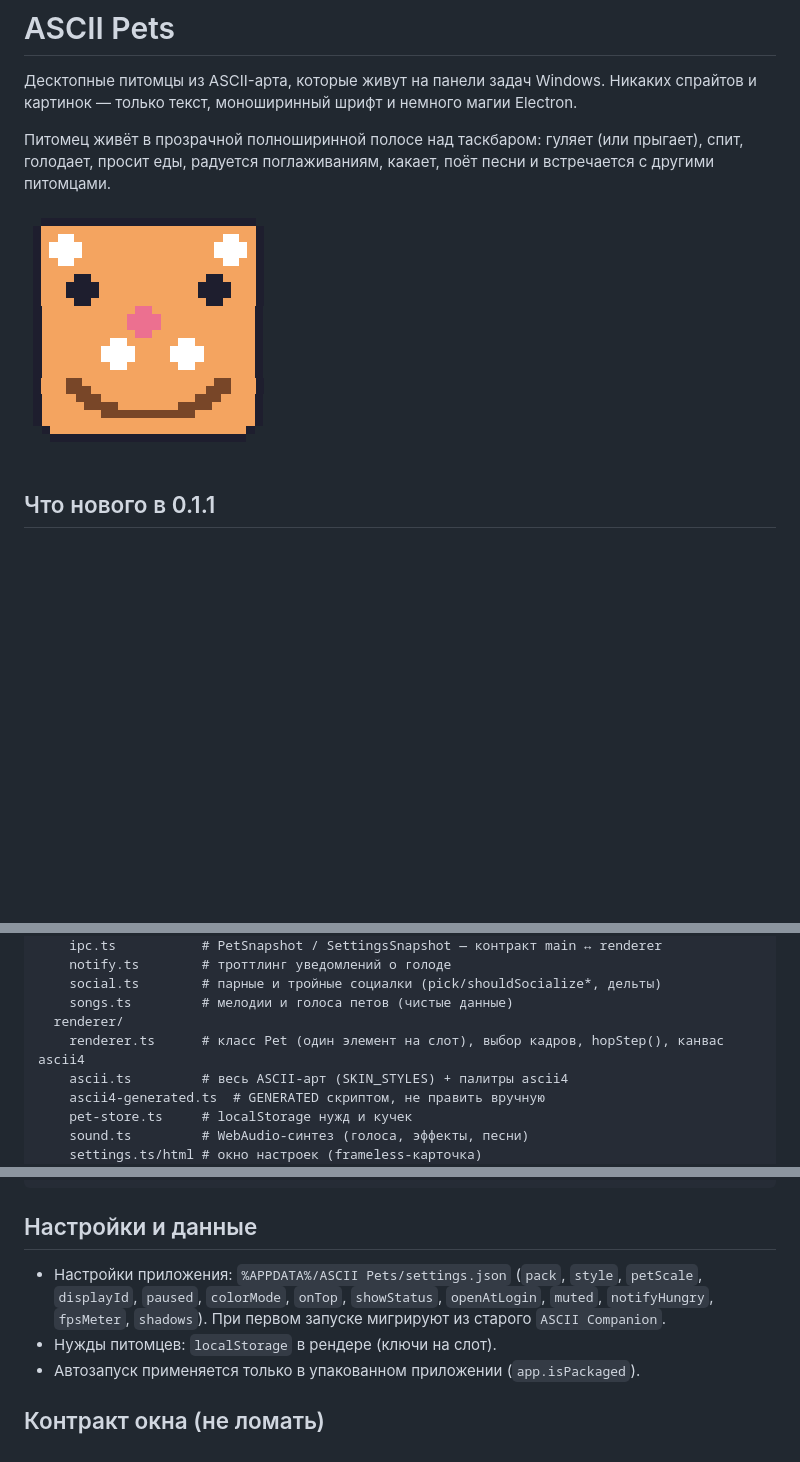
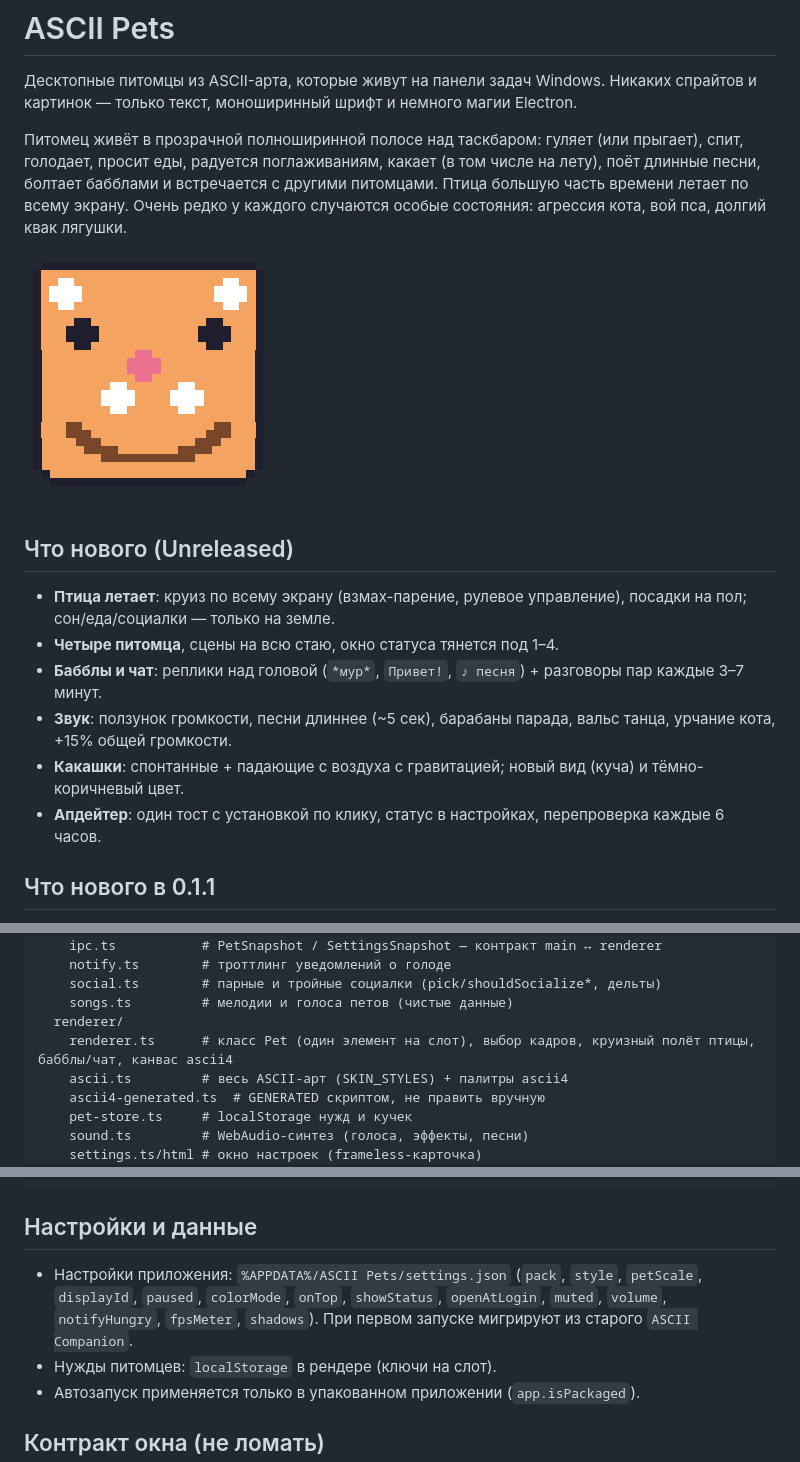
Before and after one commit to nklnke/ASCII-Pets, a Markdown page: README.md, 3 parts joined by grey strips. GitHub-like rendering; blank space fills up the shorter version.

```diff
--- a/README.md
+++ b/README.md
@@ -2,9 +2,18 @@
 
 Десктопные питомцы из ASCII-арта, которые живут на панели задач Windows. Никаких спрайтов и картинок — только текст, моноширинный шрифт и немного магии Electron.
 
-Питомец живёт в прозрачной полноширинной полосе над таскбаром: гуляет (или прыгает), спит, голодает, просит еды, радуется поглаживаниям, какает, поёт песни и встречается с другими питомцами.
+Питомец живёт в прозрачной полноширинной полосе над таскбаром: гуляет (или прыгает), спит, голодает, просит еды, радуется поглаживаниям, какает (в том числе на лету), поёт длинные песни, болтает бабблами и встречается с другими питомцами. Птица большую часть времени летает по всему экрану. Очень редко у каждого случаются особые состояния: агрессия кота, вой пса, долгий квак лягушки.
 
 ![](./assets/icon.png)
+
+## Что нового (Unreleased)
+
+- **Птица летает**: круиз по всему экрану (взмах-парение, рулевое управление), посадки на пол; сон/еда/социалки — только на земле.
+- **Четыре питомца**, сцены на всю стаю, окно статуса тянется под 1–4.
+- **Бабблы и чат**: реплики над головой (`*мур*`, `Привет!`, `♪ песня`) + разговоры пар каждые 3–7 минут.
+- **Звук**: ползунок громкости, песни длиннее (~5 сек), барабаны парада, вальс танца, урчание кота, +15% общей громкости.
+- **Какашки**: спонтанные + падающие с воздуха с гравитацией; новый вид (куча) и тёмно-коричневый цвет.
+- **Апдейтер**: один тост с установкой по клику, статус в настройках, перепроверка каждые 6 часов.
 
 ## Что нового в 0.1.1
 
@@ -164,7 +175,7 @@ src/
     social.ts        # парные и тройные социалки (pick/shouldSocialize*, дельты)
     songs.ts         # мелодии и голоса петов (чистые данные)
   renderer/
-    renderer.ts      # класс Pet (один элемент на слот), выбор кадров, hopStep(), канвас ascii4
+    renderer.ts      # класс Pet (один элемент на слот), выбор кадров, круизный полёт птицы, бабблы/чат, канвас ascii4
     ascii.ts         # весь ASCII-арт (SKIN_STYLES) + палитры ascii4
     ascii4-generated.ts  # GENERATED скриптом, не править вручную
     pet-store.ts     # localStorage нужд и кучек
@@ -182,7 +193,7 @@ assets/              # сгенерированные иконки, не пра
 
 ## Настройки и данные
 
-- Настройки приложения: `%APPDATA%/ASCII Pets/settings.json` (`pack`, `style`, `petScale`, `displayId`, `paused`, `colorMode`, `onTop`, `showStatus`, `openAtLogin`, `muted`, `notifyHungry`, `fpsMeter`, `shadows`). При первом запуске мигрируют из старого `ASCII Companion`.
+- Настройки приложения: `%APPDATA%/ASCII Pets/settings.json` (`pack`, `style`, `petScale`, `displayId`, `paused`, `colorMode`, `onTop`, `showStatus`, `openAtLogin`, `muted`, `volume`, `notifyHungry`, `fpsMeter`, `shadows`). При первом запуске мигрируют из старого `ASCII Companion`.
 - Нужды питомцев: `localStorage` в рендере (ключи на слот).
 - Автозапуск применяется только в упакованном приложении (`app.isPackaged`).
 
```
Also changed, not shown: other parts of README.md (+15 -13 lines).
